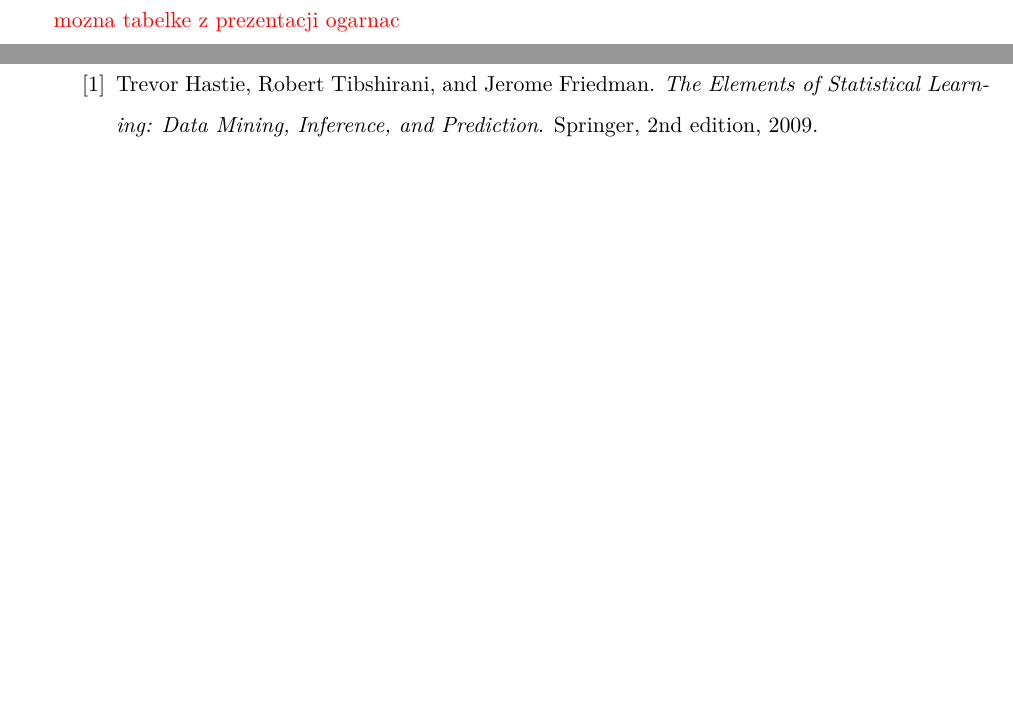
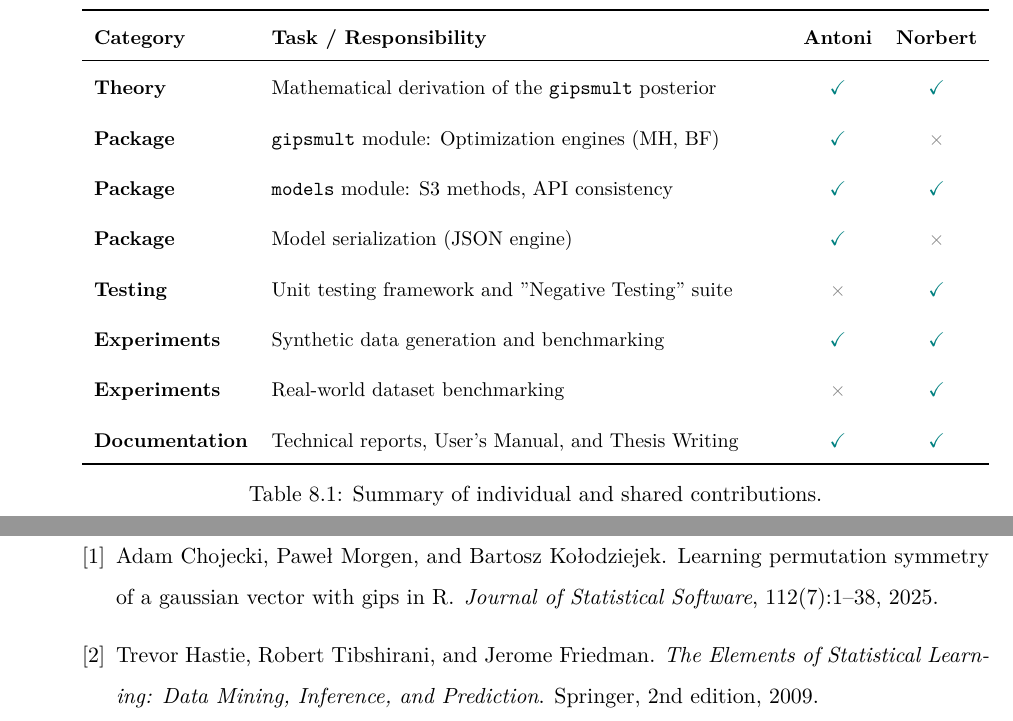
Before and after one commit to AntoniKingston/gipsDAInzynierka, a LaTeX thesis (thesis/thesis/thesis-en.tex): two parts of pages 16 and 17 of 21, joined at a grey line, cut at the place of the change, the shorter picture padded with empty space. Compiled offline with XeLaTeX.

```diff
--- a/thesis/thesis/thesis-en.tex
+++ b/thesis/thesis/thesis-en.tex
@@ -5,10 +5,8 @@
 
 % ------------------------ ENCODING & LANGUAGES ----------------------
 
-\usepackage[utf8]{inputenc}
-%\usepackage[MeX]{polski} % Not needed unless You have a name with polish symbols or sth
-\usepackage[T1]{fontenc}
-\usepackage[english, polish]{babel}
+\usepackage{fontspec}
+\usepackage[polish, english]{babel} % Ostatni język to język GŁÓWNY pracy (English)
 \usepackage{bbm}
 
 
@@ -17,6 +15,7 @@
 \usepackage[final]{pdfpages} % INPUTING TITLE PDF PAGE - GENERATE IT FIRST!
 %\usepackage[backend=bibtex, style=verbose-trad2]{biblatex}
 
+\usepackage{tabularx, booktabs, xcolor, float} % FOR TABLES
 
 \usepackage{commath} % various commands which can make writing math expressions easier --- documentation available at: https://ctan.gust.org.pl/tex-archive/macros/latex/contrib/commath/commath.pdf
 
@@ -160,8 +159,8 @@
 
 % -------------------------- USER SETTINGS ---------------------------
 
-\newcommand{\tytul}{Dostosowanie biblioteki gips do zadania klasyfikacji przy pomocy analizy dyskryminacyjnej –- gipsDA}
-\renewcommand{\title}{Adapting the gips library for classification problem utilizing discriminant analysis –- gipsDA}
+\newcommand{\tytul}{Dostosowanie biblioteki gips do zadania klasyfikacji przy pomocy analizy dyskryminacyjnej – gipsDA}
+\renewcommand{\title}{Adapting the gips library for classification problem utilizing discriminant analysis – gipsDA}
 \newcommand{\type}{Engineer} % Master OR Engineer
 \newcommand{\supervisor}{MSc Eng. Adam Chojecki\\
     PhD Bartosz Kołodziejek, Assoc. Prof.} % TITLE AND NAME OF THE SUPERVISOR
@@ -334,7 +352,36 @@
 \textcolor{red}{Tutaj wiem co napisac, troche jak w prezentacji}
 
 \chapter{Division of Work}
-\textcolor{red}{mozna tabelke z prezentacji ogarnac}
+
+\begin{table}[H]
+        \centering
+        \small
+        % Zwiększenie odstępów między wierszami dla lepszej czytelności
+        \renewcommand{\arraystretch}{1.1}
+
+        \begin{tabularx}{\textwidth}{l X c c}
+            \toprule
+            \textbf{Category} & \textbf{Task / Responsibility} & \textbf{Antoni} & \textbf{Norbert} \\
+            \midrule
+            \textbf{Theory} & Mathematical derivation of the \texttt{gipsmult} posterior & \textcolor{teal}{$\checkmark$} & \textcolor{teal}{$\checkmark$} \\
+            \addlinespace
+            \textbf{Package} & \texttt{gipsmult} module: Optimization engines (MH, BF) & \textcolor{teal}{$\checkmark$} & \textcolor{gray}{$\times$} \\
+            \addlinespace
+            \textbf{Package} & \texttt{models} module: S3 methods, API consistency & \textcolor{teal}{$\checkmark$} & \textcolor{teal}{$\checkmark$} \\
+            \addlinespace
+            \textbf{Package} & Model serialization (JSON engine) & \textcolor{teal}{$\checkmark$} & \textcolor{gray}{$\times$} \\
+            \addlinespace
+            \textbf{Testing} & Unit testing framework and "Negative Testing" suite & \textcolor{gray}{$\times$} & \textcolor{teal}{$\checkmark$} \\
+            \addlinespace
+            \textbf{Experiments} & Synthetic data generation and benchmarking & \textcolor{teal}{$\checkmark$} & \textcolor{teal}{$\checkmark$} \\
+            \addlinespace
+            \textbf{Experiments} & Real-world dataset benchmarking & \textcolor{gray}{$\times$} & \textcolor{teal}{$\checkmark$} \\
+            \addlinespace
+            \textbf{Documentation} & Technical reports, User's Manual, and Thesis Writing & \textcolor{teal}{$\checkmark$} & \textcolor{teal}{$\checkmark$} \\
+            \bottomrule
+        \end{tabularx}
+        \caption{Summary of individual and shared contributions.}
+    \end{table}
 
 % ------------------------------- BIBLIOGRAPHY ---------------------------
 % LEXICOGRAPHICAL ORDER BY AUTHORS' LAST NAMES
```
Also changed, not shown: thesis/thesis/thesis-en.tex (31 more changed lines).
